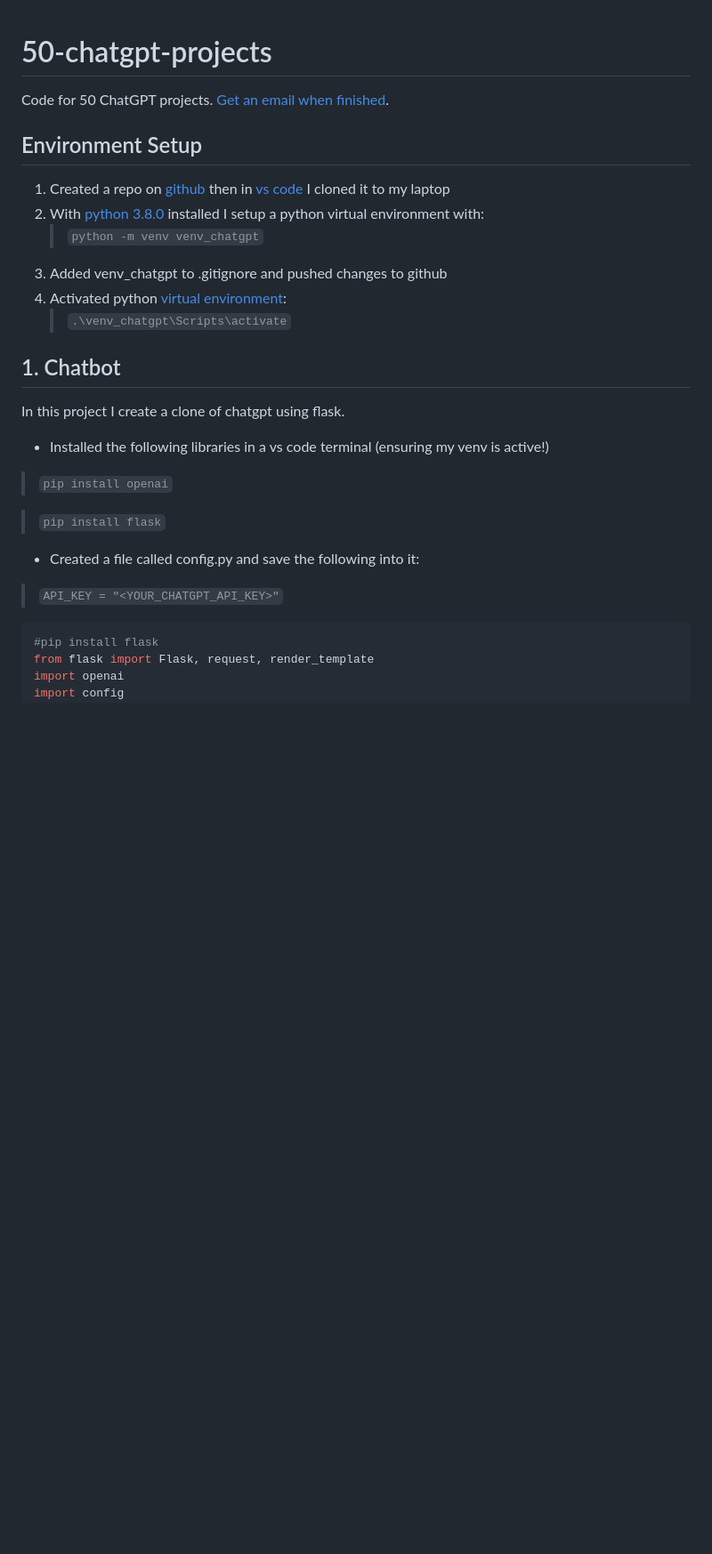
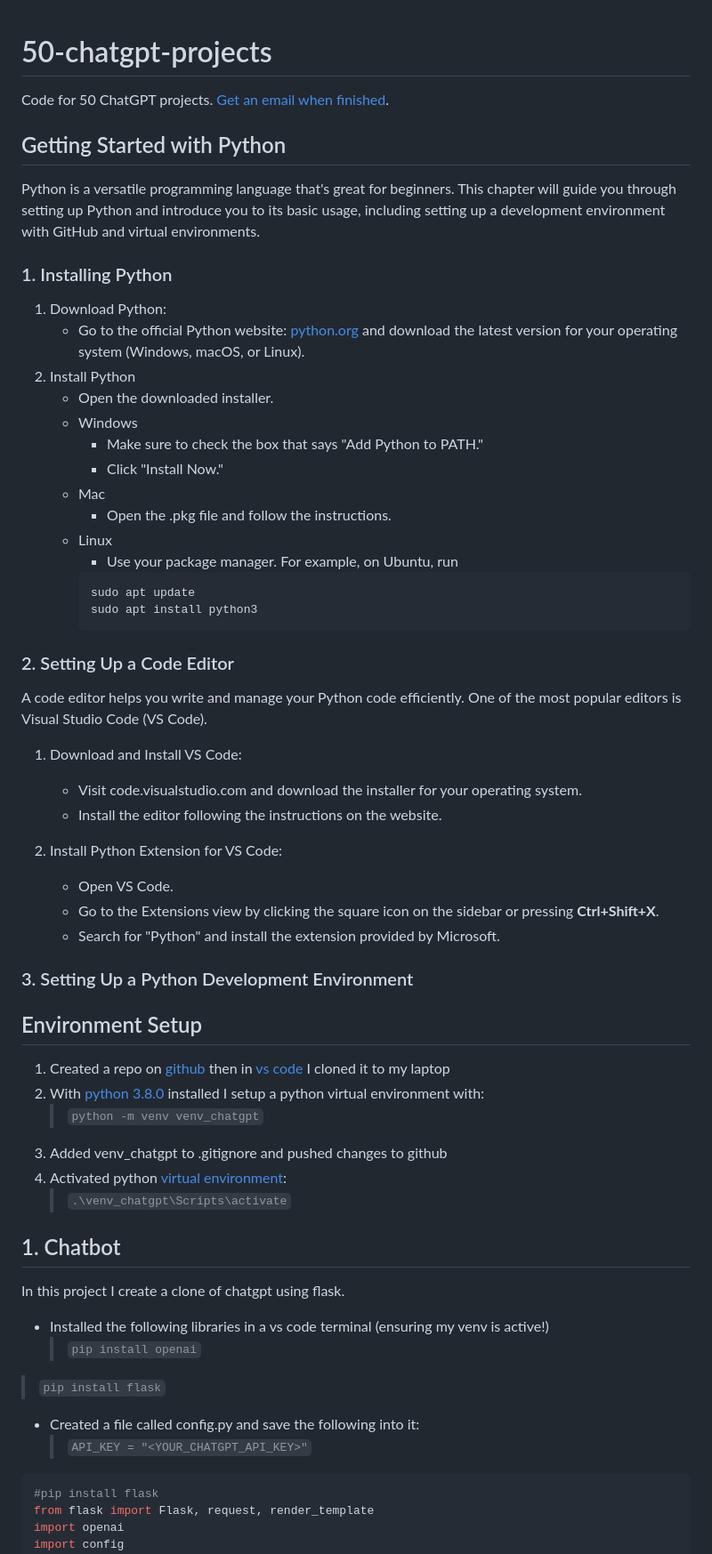
Before and after one commit to rob-sullivan/50-chatgpt-projects, a Markdown page: README.md, the part around one of its changes. Shown at 89% size. GitHub-like rendering; blank space fills up the shorter version.

Commit message:
added python setup

````diff
--- a/README.md
+++ b/README.md
@@ -1,22 +1,65 @@
 # 50-chatgpt-projects
+
 Code for 50 ChatGPT projects. [Get an email when finished](https://forms.gle/2963AjKGoU93Kc1t9).
 
+## Getting Started with Python
+
+Python is a versatile programming language that's great for beginners. This chapter will guide you through setting up Python and introduce you to its basic usage, including setting up a development environment with GitHub and virtual environments.
+
+### 1. Installing Python
+
+1. Download Python:
+   - Go to the official Python website: [python.org](https://www.python.org/) and download the latest version for your operating system (Windows, macOS, or Linux).
+2. Install Python
+   - Open the downloaded installer.
+   - Windows
+     - Make sure to check the box that says "Add Python to PATH."
+     - Click "Install Now."
+   - Mac
+     - Open the .pkg file and follow the instructions.
+   - Linux
+     - Use your package manager. For example, on Ubuntu, run
+     ```
+     sudo apt update
+     sudo apt install python3
+     ```
+
+### 2. Setting Up a Code Editor
+
+A code editor helps you write and manage your Python code efficiently. One of the most popular editors is Visual Studio Code (VS Code).
+
+1. Download and Install VS Code:
+
+   - Visit code.visualstudio.com and download the installer for your operating system.
+   - Install the editor following the instructions on the website.
+
+2. Install Python Extension for VS Code:
+   - Open VS Code.
+   - Go to the Extensions view by clicking the square icon on the sidebar or pressing **Ctrl+Shift+X**.
+   - Search for "Python" and install the extension provided by Microsoft.
+
+### 3. Setting Up a Python Development Environment
+
 ## Environment Setup
+
 1. Created a repo on [github](https://docs.github.com/en/repositories/creating-and-managing-repositories/cloning-a-repository) then in [vs code](https://code.visualstudio.com/download) I cloned it to my laptop
 2. With [python 3.8.0](https://www.python.org/downloads/release/python-380/) installed I setup a python virtual environment with:
-    >```python -m venv venv_chatgpt```
+   > `python -m venv venv_chatgpt`
 3. Added venv_chatgpt to .gitignore and pushed changes to github
 4. Activated python [virtual environment](https://docs.python.org/3/library/venv.html):
-    >```.\venv_chatgpt\Scripts\activate```
+   > `.\venv_chatgpt\Scripts\activate`
 
 ## 1. Chatbot
+
 In this project I create a clone of chatgpt using flask.
-* Installed the following libraries in a vs code terminal (ensuring my venv is active!)
->```pip install openai```
 
->```pip install flask```
-* Created a file called config.py and save the following into it:
-> ```API_KEY = "<YOUR_CHATGPT_API_KEY>"```
+- Installed the following libraries in a vs code terminal (ensuring my venv is active!)
+  > `pip install openai`
+
+> `pip install flask`
+
+- Created a file called config.py and save the following into it:
+  > `API_KEY = "<YOUR_CHATGPT_API_KEY>"`
 
 ```python
 #pip install flask
````
Also changed, not shown: other parts of README.md (+61 -28 lines).
